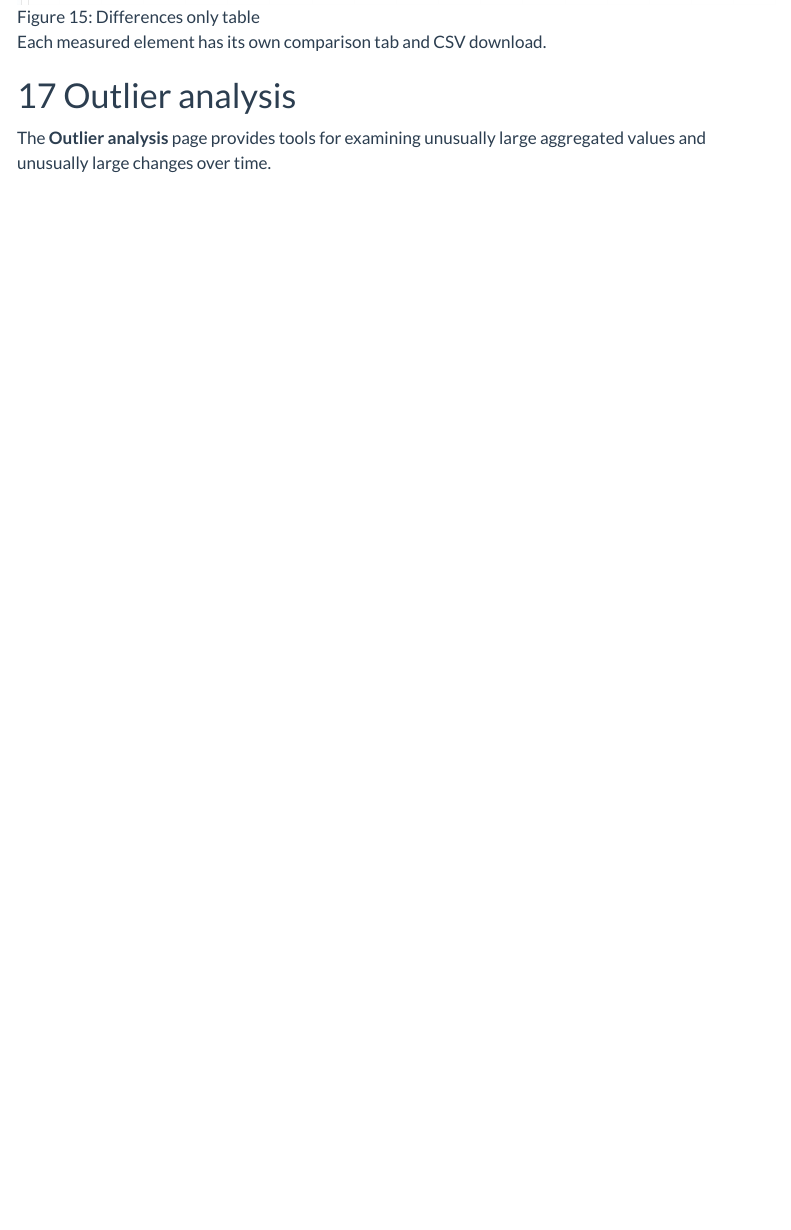
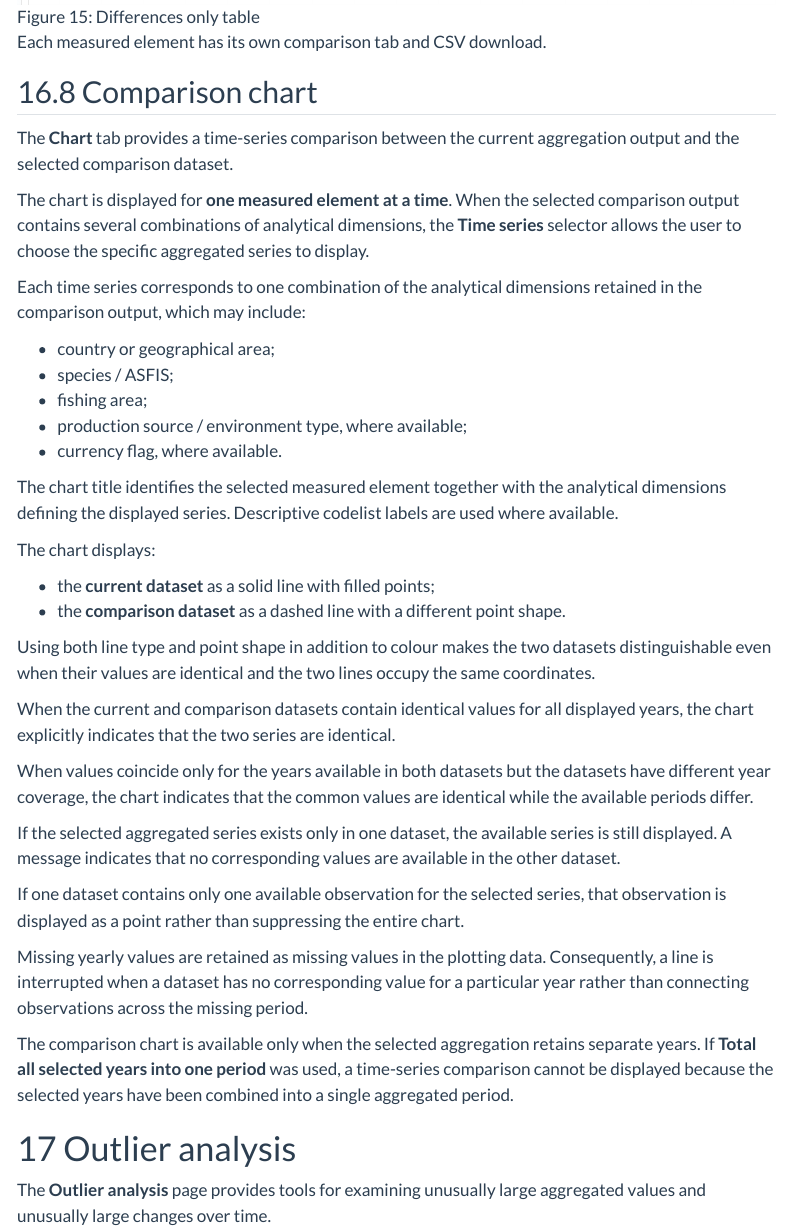
Before and after one commit to un-fao/sws-stat-fisheries-aggregation, a Quarto document (Documentation/fisheries_documentation.qmd): the page in a window 1100 px wide, from 13480 px down. Rendered offline with R 4.5, knitr and Pandoc in place of Quarto, with nearby package versions; menus at the side of the page are left out.

Commit message:
Updating the comparison section to add the comparison chart description

```diff
--- a/Documentation/fisheries_documentation.qmd
+++ b/Documentation/fisheries_documentation.qmd
@@ -1600,6 +1600,42 @@ Two views are available:
 
 Each measured element has its own comparison tab and CSV download.
 
+
+## Comparison chart
+
+The **Chart** tab provides a time-series comparison between the current aggregation output and the selected comparison dataset.
+
+The chart is displayed for **one measured element at a time**. When the selected comparison output contains several combinations of analytical dimensions, the **Time series** selector allows the user to choose the specific aggregated series to display.
+
+Each time series corresponds to one combination of the analytical dimensions retained in the comparison output, which may include:
+
+- country or geographical area;
+- species / ASFIS;
+- fishing area;
+- production source / environment type, where available;
+- currency flag, where available.
+
+The chart title identifies the selected measured element together with the analytical dimensions defining the displayed series. Descriptive codelist labels are used where available.
+
+The chart displays:
+
+- the **current dataset** as a solid line with filled points;
+- the **comparison dataset** as a dashed line with a different point shape.
+
+Using both line type and point shape in addition to colour makes the two datasets distinguishable even when their values are identical and the two lines occupy the same coordinates.
+
+When the current and comparison datasets contain identical values for all displayed years, the chart explicitly indicates that the two series are identical.
+
+When values coincide only for the years available in both datasets but the datasets have different year coverage, the chart indicates that the common values are identical while the available periods differ.
+
+If the selected aggregated series exists only in one dataset, the available series is still displayed. A message indicates that no corresponding values are available in the other dataset.
+
+If one dataset contains only one available observation for the selected series, that observation is displayed as a point rather than suppressing the entire chart.
+
+Missing yearly values are retained as missing values in the plotting data. Consequently, a line is interrupted when a dataset has no corresponding value for a particular year rather than connecting observations across the missing period.
+
+The comparison chart is available only when the selected aggregation retains separate years. If **Total all selected years into one period** was used, a time-series comparison cannot be displayed because the selected years have been combined into a single aggregated period.
+
 # Outlier analysis
 
 The **Outlier analysis** page provides tools for examining unusually large aggregated values and unusually large changes over time.
```
